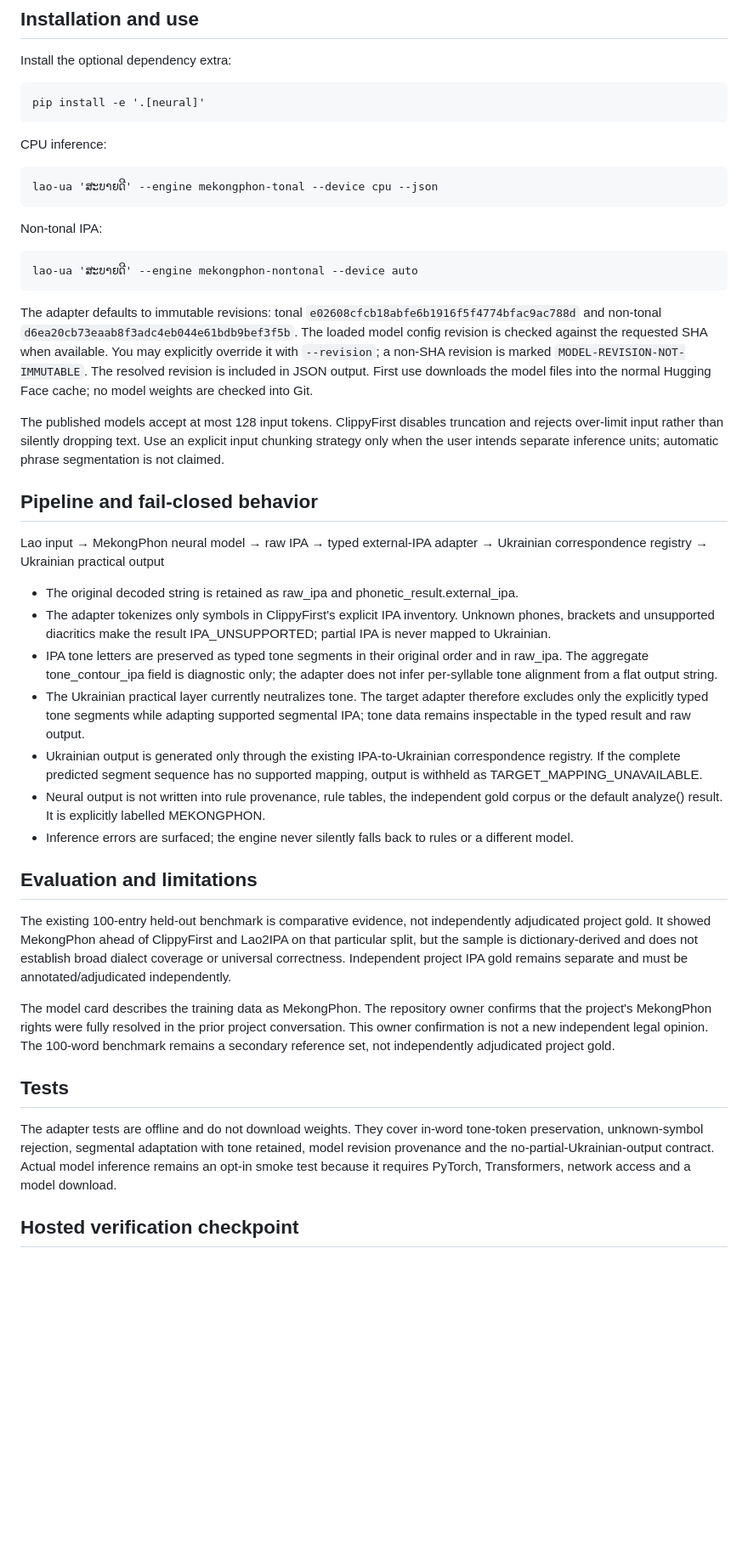
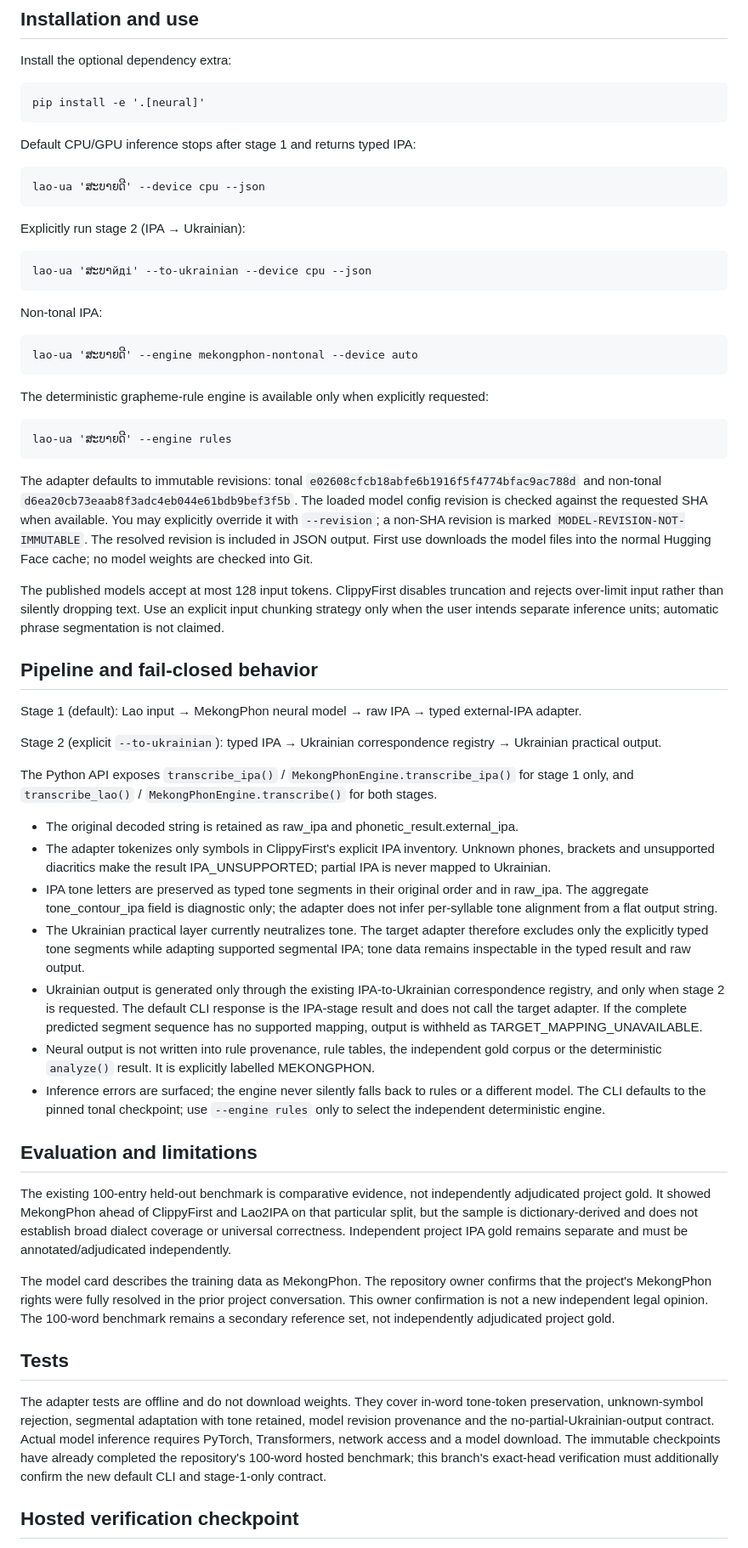
Before and after one commit to ClippyFirst/Lao-Ukrainian-Phonetic-System, a Markdown page: docs/research/MEKONGPHON-NEURAL-INTEGRATION.md, the part around one of its changes. Shown at 85% size. Drawn GitHub-style; blank space fills up the shorter version.

Commit message:
docs: document neural-first two-stage G2P contract

```diff
--- a/docs/research/MEKONGPHON-NEURAL-INTEGRATION.md
+++ b/docs/research/MEKONGPHON-NEURAL-INTEGRATION.md
@@ -19,13 +19,21 @@ Install the optional dependency extra:
 
     pip install -e '.[neural]'
 
-CPU inference:
+Default CPU/GPU inference stops after stage 1 and returns typed IPA:
 
-    lao-ua 'ສະບາຍດີ' --engine mekongphon-tonal --device cpu --json
+    lao-ua 'ສະບາຍດີ' --device cpu --json
+
+Explicitly run stage 2 (IPA → Ukrainian):
+
+    lao-ua 'ສະບາйді' --to-ukrainian --device cpu --json
 
 Non-tonal IPA:
 
     lao-ua 'ສະບາຍດີ' --engine mekongphon-nontonal --device auto
+
+The deterministic grapheme-rule engine is available only when explicitly requested:
+
+    lao-ua 'ສະບາຍດີ' --engine rules
 
 The adapter defaults to immutable revisions: tonal `e02608cfcb18abfe6b1916f5f4774bfac9ac788d` and non-tonal `d6ea20cb73eaab8f3adc4eb044e61bdb9bef3f5b`. The loaded model config revision is checked against the requested SHA when available. You may explicitly override it with `--revision`; a non-SHA revision is marked `MODEL-REVISION-NOT-IMMUTABLE`. The resolved revision is included in JSON output. First use downloads the model files into the normal Hugging Face cache; no model weights are checked into Git.
 
@@ -33,15 +41,19 @@ The published models accept at most 128 input tokens. ClippyFirst disables trunc
 
 ## Pipeline and fail-closed behavior
 
-Lao input → MekongPhon neural model → raw IPA → typed external-IPA adapter → Ukrainian correspondence registry → Ukrainian practical output
+Stage 1 (default): Lao input → MekongPhon neural model → raw IPA → typed external-IPA adapter.
+
+Stage 2 (explicit `--to-ukrainian`): typed IPA → Ukrainian correspondence registry → Ukrainian practical output.
+
+The Python API exposes `transcribe_ipa()` / `MekongPhonEngine.transcribe_ipa()` for stage 1 only, and `transcribe_lao()` / `MekongPhonEngine.transcribe()` for both stages.
 
 - The original decoded string is retained as raw_ipa and phonetic_result.external_ipa.
 - The adapter tokenizes only symbols in ClippyFirst's explicit IPA inventory. Unknown phones, brackets and unsupported diacritics make the result IPA_UNSUPPORTED; partial IPA is never mapped to Ukrainian.
 - IPA tone letters are preserved as typed tone segments in their original order and in raw_ipa. The aggregate tone_contour_ipa field is diagnostic only; the adapter does not infer per-syllable tone alignment from a flat output string.
 - The Ukrainian practical layer currently neutralizes tone. The target adapter therefore excludes only the explicitly typed tone segments while adapting supported segmental IPA; tone data remains inspectable in the typed result and raw output.
-- Ukrainian output is generated only through the existing IPA-to-Ukrainian correspondence registry. If the complete predicted segment sequence has no supported mapping, output is withheld as TARGET_MAPPING_UNAVAILABLE.
-- Neural output is not written into rule provenance, rule tables, the independent gold corpus or the default analyze() result. It is explicitly labelled MEKONGPHON.
-- Inference errors are surfaced; the engine never silently falls back to rules or a different model.
+- Ukrainian output is generated only through the existing IPA-to-Ukrainian correspondence registry, and only when stage 2 is requested. The default CLI response is the IPA-stage result and does not call the target adapter. If the complete predicted segment sequence has no supported mapping, output is withheld as TARGET_MAPPING_UNAVAILABLE.
+- Neural output is not written into rule provenance, rule tables, the independent gold corpus or the deterministic `analyze()` result. It is explicitly labelled MEKONGPHON.
+- Inference errors are surfaced; the engine never silently falls back to rules or a different model. The CLI defaults to the pinned tonal checkpoint; use `--engine rules` only to select the independent deterministic engine.
 
 ## Evaluation and limitations
 
@@ -51,7 +63,7 @@ The model card describes the training data as MekongPhon. The repository owner c
 
 ## Tests
 
-The adapter tests are offline and do not download weights. They cover in-word tone-token preservation, unknown-symbol rejection, segmental adaptation with tone retained, model revision provenance and the no-partial-Ukrainian-output contract. Actual model inference remains an opt-in smoke test because it requires PyTorch, Transformers, network access and a model download.
+The adapter tests are offline and do not download weights. They cover in-word tone-token preservation, unknown-symbol rejection, segmental adaptation with tone retained, model revision provenance and the no-partial-Ukrainian-output contract. Actual model inference requires PyTorch, Transformers, network access and a model download. The immutable checkpoints have already completed the repository's 100-word hosted benchmark; this branch's exact-head verification must additionally confirm the new default CLI and stage-1-only contract.
 
 
 ## Hosted verification checkpoint
```
Also changed, not shown: other parts of docs/research/MEKONGPHON-NEURAL-INTEGRATION.md (+1 -1 lines).
